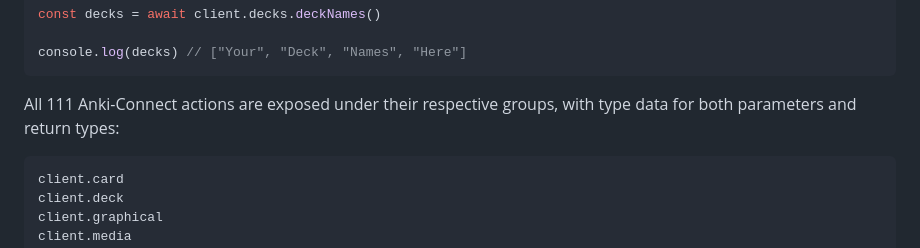
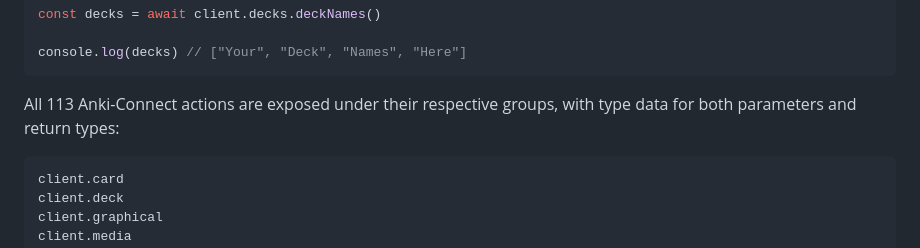
Before and after one commit to kitschpatrol/yanki-connect, a Markdown page: readme.md, the part around the change. Rendered like a GitHub page.

Commit message:
Update action count in readme.

````diff
--- a/readme.md
+++ b/readme.md
@@ -88,7 +88,7 @@ const decks = await client.decks.deckNames()
 console.log(decks) // ["Your", "Deck", "Names", "Here"]
 ```
 
-All 111 Anki-Connect actions are exposed under their respective groups, with type data for both parameters and return types:
+All 113 Anki-Connect actions are exposed under their respective groups, with type data for both parameters and return types:
 
 ```ts
 client.card
````
